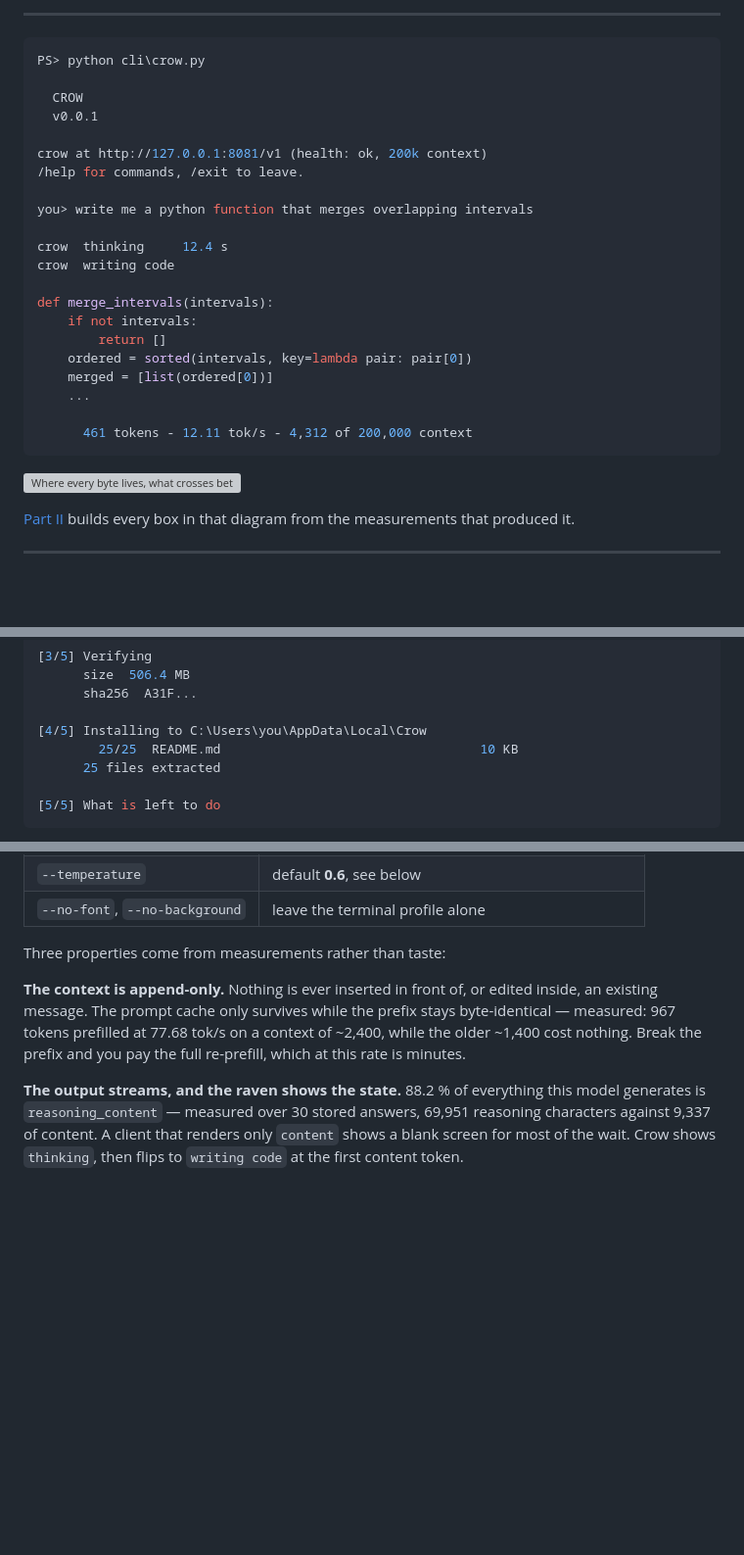
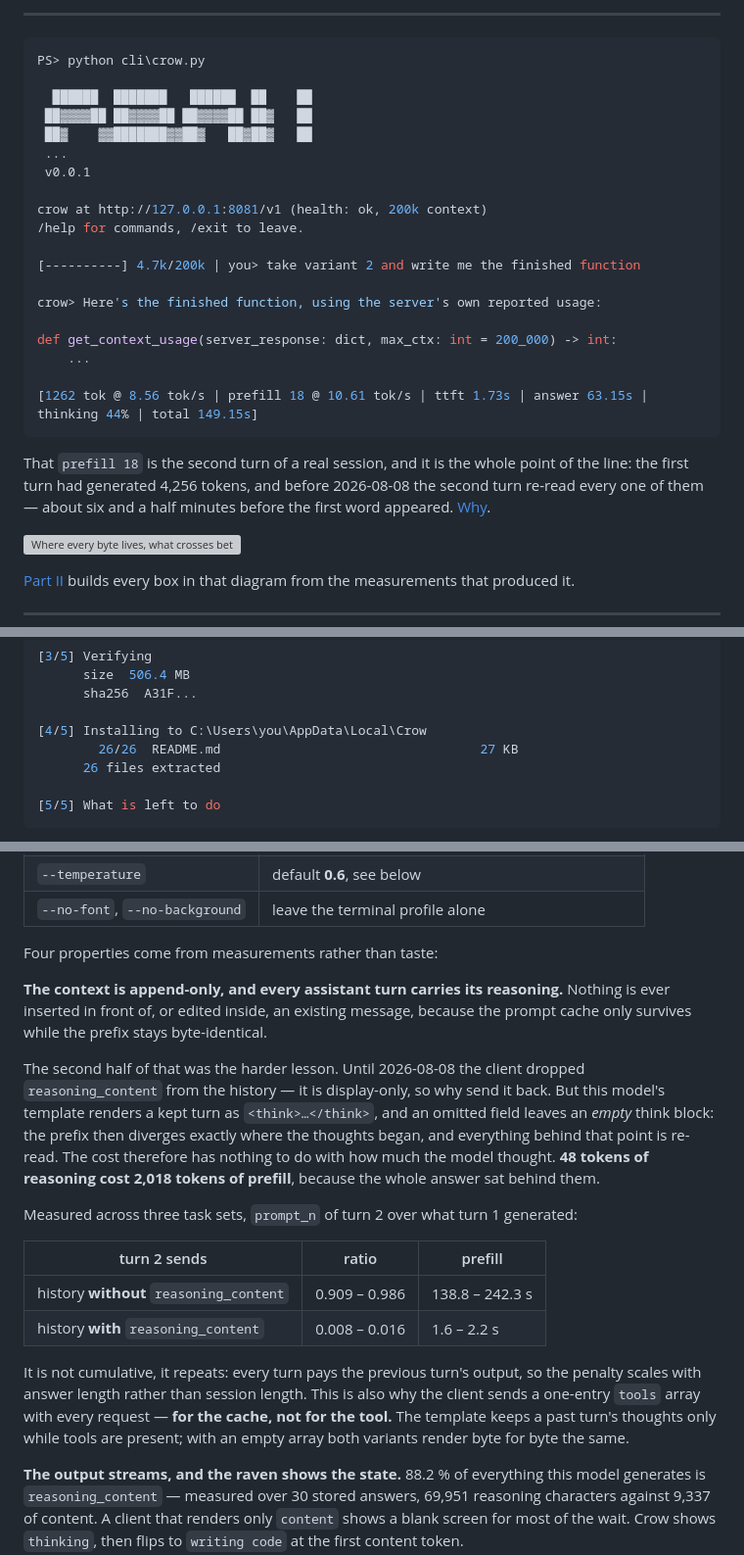
Before and after one commit to birhantprkc/Crow, a Markdown page: README.md, 3 parts joined by grey strips. Shown at 98% size. Rendered like a GitHub page; blank space fills up the shorter version; grey boxes are pictures that could not be loaded.

Commit message:
Correct the README where the repo had moved past it
Six claims had gone stale, all of them checkable against the tree rather than
against memory: the client's suite is 81 tests and not 75, the package holds 26
files and not 25, and the console sample at the top showed an output format the
client has never produced.

Two are not cosmetic. The server command was missing --jinja, without which
llama.cpp uses its own built-in template instead of the model's -- the client's
replayed reasoning is then dropped and the prompt cache breaks on every turn,
138.8-242.3 s of re-prefill against 1.6-2.2 s. Following the README as written
would have installed the slow path. And the append-only section now says why an
assistant turn carries its reasoning, with the numbers, because that is the one
property of this client a reader has to understand to trust the timing line.

What's next is caught up: ttft and the reasoning decision are settled and ticked
off, the tool-calling item no longer says the server lacks --jinja, and the
context counter and #61 are listed as the open half.

Removed rather than rewritten: "967 tokens prefilled at 77.68 tok/s". It
contradicts every prefill figure measured since by roughly six times, and the
conditions behind it cannot be reconstructed. A number nobody can reproduce does
not get to stand next to ones that were.

Co-Authored-By: Claude Opus 5 <noreply@anthropic.com>

````diff
--- a/README.md
+++ b/README.md
@@ -50,26 +50,29 @@ That is the whole idea. Everything below is what it costs to make it actually ru
 ```console
 PS> python cli\crow.py
 
-  CROW
-  v0.0.1
+  ██████  ███████   ██████  ██    ██
+ ██▓▓▓▓██ ██▓▓▓▓██ ██▓▓▓▓██ ██▓   ██
+ ██▓    ▓▓███████▓▓██▓   ██▓██▓   ██
+ ...
+ v0.0.1
 
 crow at http://127.0.0.1:8081/v1 (health: ok, 200k context)
 /help for commands, /exit to leave.
 
-you> write me a python function that merges overlapping intervals
+[----------] 4.7k/200k | you> take variant 2 and write me the finished function
 
-crow  thinking     12.4 s
-crow  writing code
+crow> Here's the finished function, using the server's own reported usage:
 
-def merge_intervals(intervals):
-    if not intervals:
-        return []
-    ordered = sorted(intervals, key=lambda pair: pair[0])
-    merged = [list(ordered[0])]
+def get_context_usage(server_response: dict, max_ctx: int = 200_000) -> int:
     ...
 
-      461 tokens - 12.11 tok/s - 4,312 of 200,000 context
+[1262 tok @ 8.56 tok/s | prefill 18 @ 10.61 tok/s | ttft 1.73s | answer 63.15s | thinking 44% | total 149.15s]
 ```
+
+That `prefill 18` is the second turn of a real session, and it is the whole point of
+the line: the first turn had generated 4,256 tokens, and before 2026-08-08 the second
+turn re-read every one of them — about six and a half minutes before the first word
+appeared. [Why](#the-context-is-append-only-and-carries-its-reasoning).
 
 ![Where every byte lives, what crosses between VRAM and the drive, and what it costs per token](docs/images/architecture.svg)
 
@@ -129,8 +132,8 @@ Five steps, no elevation, everything under `%LOCALAPPDATA%\Crow`:
       sha256  A31F...
 
 [4/5] Installing to C:\Users\you\AppData\Local\Crow
-        25/25  README.md                                  10 KB
-      25 files extracted
+        26/26  README.md                                  27 KB
+      26 files extracted
 
 [5/5] What is left to do
 ```
@@ -203,9 +207,21 @@ Standard library only, on purpose: it has to run before anything is installed.
 | `--temperature` | default **0.6**, see below |
 | `--no-font`, `--no-background` | leave the terminal profile alone |
 
-Three properties come from measurements rather than taste:
+Four properties come from measurements rather than taste:
 
-**The context is append-only.** Nothing is ever inserted in front of, or edited inside, an existing message. The prompt cache only survives while the prefix stays byte-identical — measured: 967 tokens prefilled at 77.68 tok/s on a context of ~2,400, while the older ~1,400 cost nothing. Break the prefix and you pay the full re-prefill, which at this rate is minutes.
+<a id="the-context-is-append-only-and-carries-its-reasoning"></a>
+**The context is append-only, and every assistant turn carries its reasoning.** Nothing is ever inserted in front of, or edited inside, an existing message, because the prompt cache only survives while the prefix stays byte-identical.
+
+The second half of that was the harder lesson. Until 2026-08-08 the client dropped `reasoning_content` from the history — it is display-only, so why send it back. But this model's template renders a kept turn as `<think>…</think>`, and an omitted field leaves an *empty* think block: the prefix then diverges exactly where the thoughts began, and everything behind that point is re-read. The cost therefore has nothing to do with how much the model thought. **48 tokens of reasoning cost 2,018 tokens of prefill**, because the whole answer sat behind them.
+
+Measured across three task sets, `prompt_n` of turn 2 over what turn 1 generated:
+
+| turn 2 sends | ratio | prefill |
+|---|---|---|
+| history **without** `reasoning_content` | 0.909 – 0.986 | 138.8 – 242.3 s |
+| history **with** `reasoning_content` | 0.008 – 0.016 | 1.6 – 2.2 s |
+
+It is not cumulative, it repeats: every turn pays the previous turn's output, so the penalty scales with answer length rather than session length. This is also why the client sends a one-entry `tools` array with every request — **for the cache, not for the tool.** The template keeps a past turn's thoughts only while tools are present; with an empty array both variants render byte for byte the same.
 
 **The output streams, and the raven shows the state.** 88.2 % of everything this model generates is `reasoning_content` — measured over 30 stored answers, 69,951 reasoning characters against 9,337 of content. A client that renders only `content` shows a blank screen for most of the wait. Crow shows `thinking`, then flips to `writing code` at the first content token.
 
````
Also changed, not shown: other parts of README.md (+9 -6 lines).
